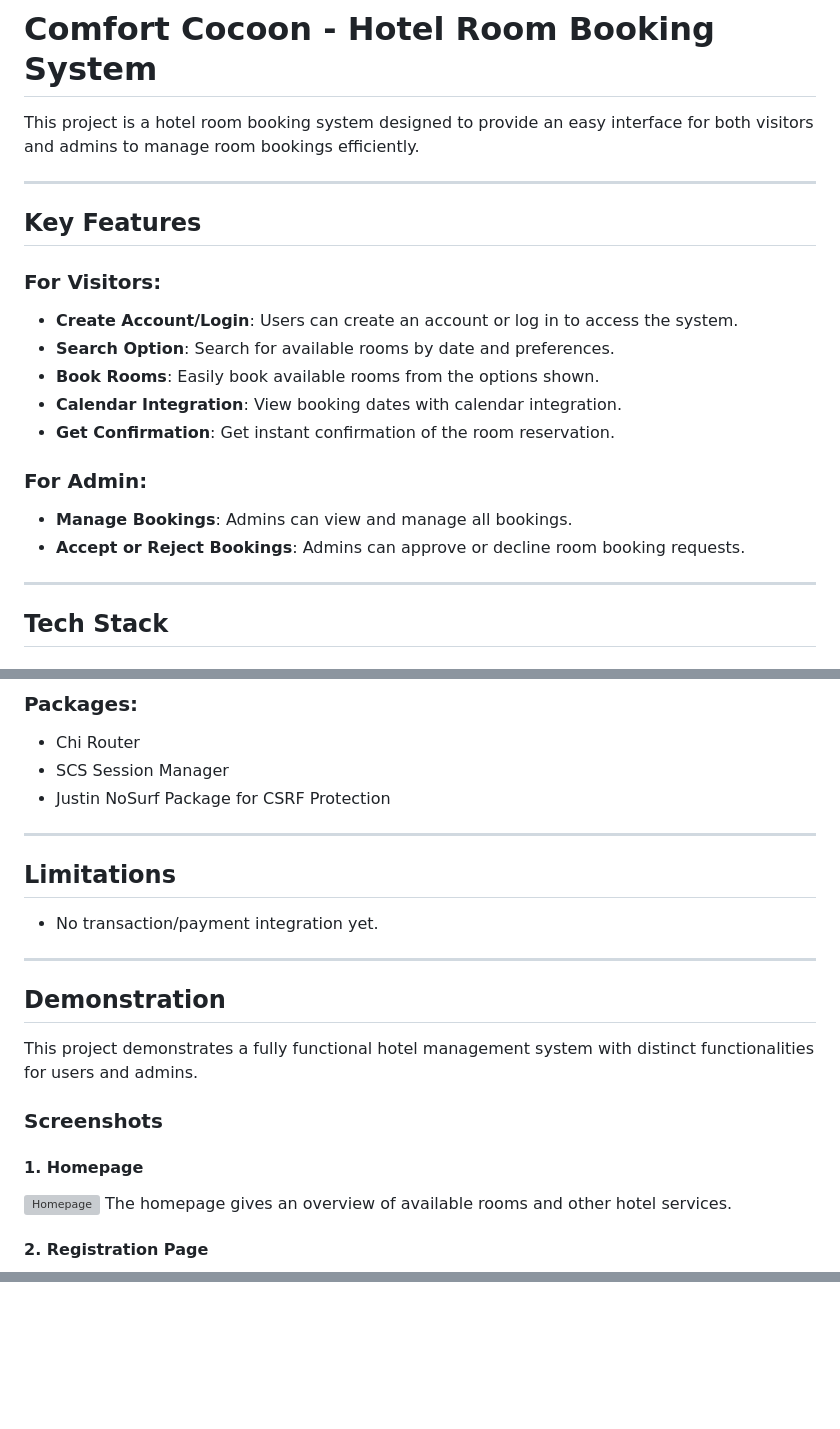
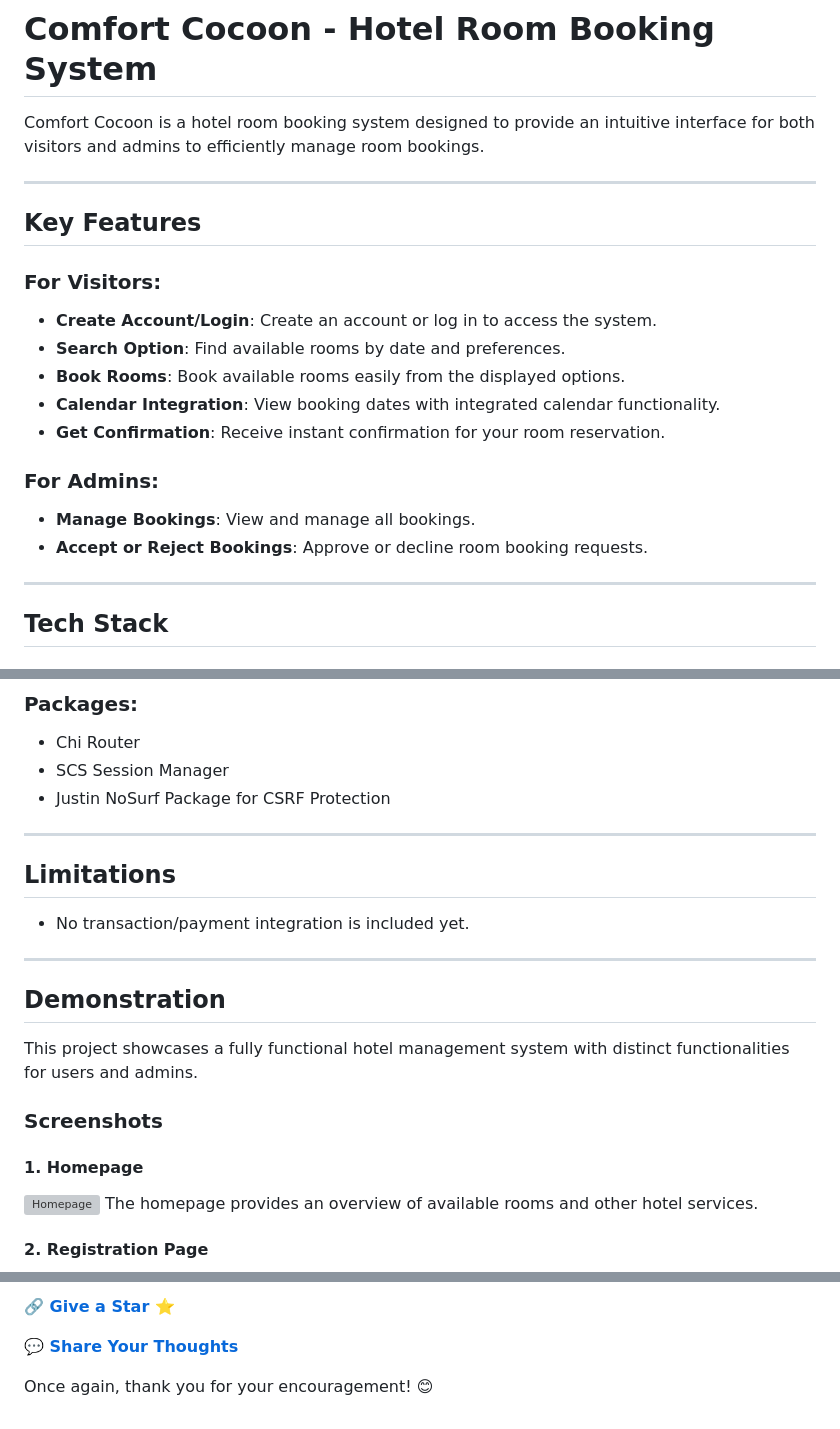
Before and after one commit to Soyaib10/comfort-cocoon, a Markdown page: readme.md, 3 parts joined by grey strips. Rendered like a GitHub page; blank space fills up the shorter version; grey boxes are pictures that could not be loaded.

```diff
--- a/readme.md
+++ b/readme.md
@@ -1,21 +1,21 @@
 # **Comfort Cocoon** - Hotel Room Booking System
 
-This project is a hotel room booking system designed to provide an easy interface for both visitors and admins to manage room bookings efficiently.
+Comfort Cocoon is a hotel room booking system designed to provide an intuitive interface for both visitors and admins to efficiently manage room bookings.
 
 ---
 
 ## **Key Features**
 
 ### For Visitors:
-- **Create Account/Login**: Users can create an account or log in to access the system.
-- **Search Option**: Search for available rooms by date and preferences.
-- **Book Rooms**: Easily book available rooms from the options shown.
-- **Calendar Integration**: View booking dates with calendar integration.
-- **Get Confirmation**: Get instant confirmation of the room reservation.
+- **Create Account/Login**: Create an account or log in to access the system.
+- **Search Option**: Find available rooms by date and preferences.
+- **Book Rooms**: Book available rooms easily from the displayed options.
+- **Calendar Integration**: View booking dates with integrated calendar functionality.
+- **Get Confirmation**: Receive instant confirmation for your room reservation.
 
-### For Admin:
-- **Manage Bookings**: Admins can view and manage all bookings.
-- **Accept or Reject Bookings**: Admins can approve or decline room booking requests.
+### For Admins:
+- **Manage Bookings**: View and manage all bookings.
+- **Accept or Reject Bookings**: Approve or decline room booking requests.
 
 ---
 
@@ -35,23 +35,22 @@ This project is a hotel room booking system designed to provide an easy interfac
 - SCS Session Manager
 - Justin NoSurf Package for CSRF Protection
 
-
 ---
 
 ## **Limitations**
-- No transaction/payment integration yet.
+- No transaction/payment integration is included yet.
 
 ---
 
 ## **Demonstration**
 
-This project demonstrates a fully functional hotel management system with distinct functionalities for users and admins.
+This project showcases a fully functional hotel management system with distinct functionalities for users and admins.
 
 ### Screenshots
 
 #### 1. Homepage
 ![Homepage](./static/images/screenshoots/homepage.png)
-The homepage gives an overview of available rooms and other hotel services.
+The homepage provides an overview of available rooms and other hotel services.
 
 #### 2. Registration Page
 ![Registration Page](./static/images/screenshoots/signup.png)
@@ -132,0 +146,5 @@ For Admin
+**🔗 [Give a Star ⭐️](https://github.com/Soyaib10/comfort-cocoon)**
+
+**💬 [Share Your Thoughts](mailto:soyaibzihad10@gmail.com)**
+
+Once again, thank you for your encouragement! 😊
```
Also changed, not shown: other parts of readme.md (+54 -40 lines).
